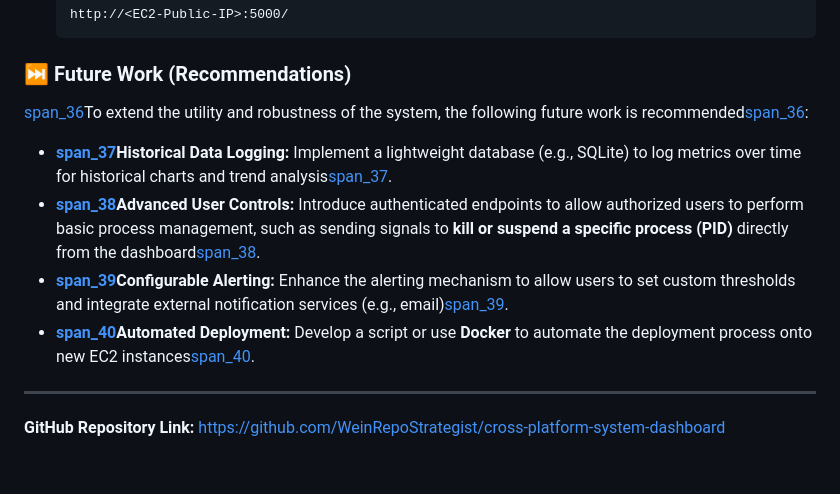
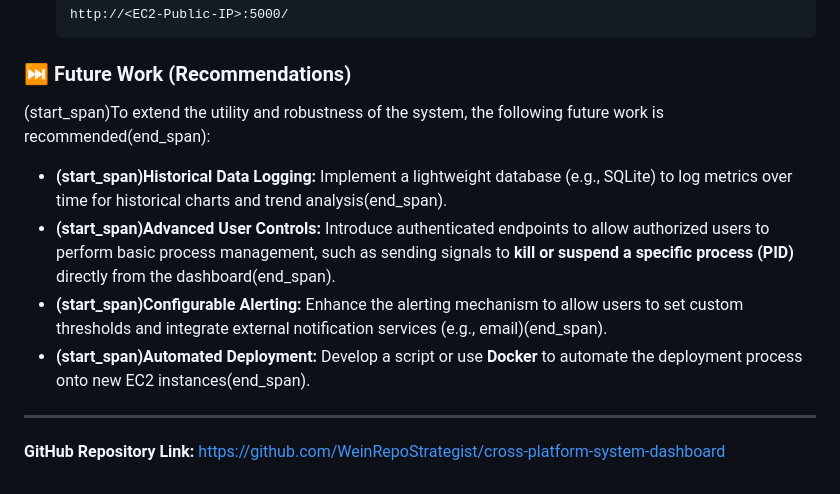
Before and after one commit to WeinRepoStrategist/cross-platform-system-dashboard, a Markdown page: README.md, the part around one of its changes. GitHub-like rendering.

```diff
--- a/README.md
+++ b/README.md
@@ -63,12 +57,12 @@
 
 ### ⏭️ Future Work (Recommendations)
 
-[span_36](start_span)To extend the utility and robustness of the system, the following future work is recommended[span_36](end_span):
+(start_span)To extend the utility and robustness of the system, the following future work is recommended(end_span):
 
-* **[span_37](start_span)Historical Data Logging:** Implement a lightweight database (e.g., SQLite) to log metrics over time for historical charts and trend analysis[span_37](end_span).
-* **[span_38](start_span)Advanced User Controls:** Introduce authenticated endpoints to allow authorized users to perform basic process management, such as sending signals to **kill or suspend a specific process (PID)** directly from the dashboard[span_38](end_span).
-* **[span_39](start_span)Configurable Alerting:** Enhance the alerting mechanism to allow users to set custom thresholds and integrate external notification services (e.g., email)[span_39](end_span).
-* **[span_40](start_span)Automated Deployment:** Develop a script or use **Docker** to automate the deployment process onto new EC2 instances[span_40](end_span).
+* **(start_span)Historical Data Logging:** Implement a lightweight database (e.g., SQLite) to log metrics over time for historical charts and trend analysis(end_span).
+* **(start_span)Advanced User Controls:** Introduce authenticated endpoints to allow authorized users to perform basic process management, such as sending signals to **kill or suspend a specific process (PID)** directly from the dashboard(end_span).
+* **(start_span)Configurable Alerting:** Enhance the alerting mechanism to allow users to set custom thresholds and integrate external notification services (e.g., email)(end_span).
+* **(start_span)Automated Deployment:** Develop a script or use **Docker** to automate the deployment process onto new EC2 instances(end_span).
 
 ---
 **GitHub Repository Link:** https://github.com/WeinRepoStrategist/cross-platform-system-dashboard
```
Also changed, not shown: other parts of README.md (+20 -26 lines).
